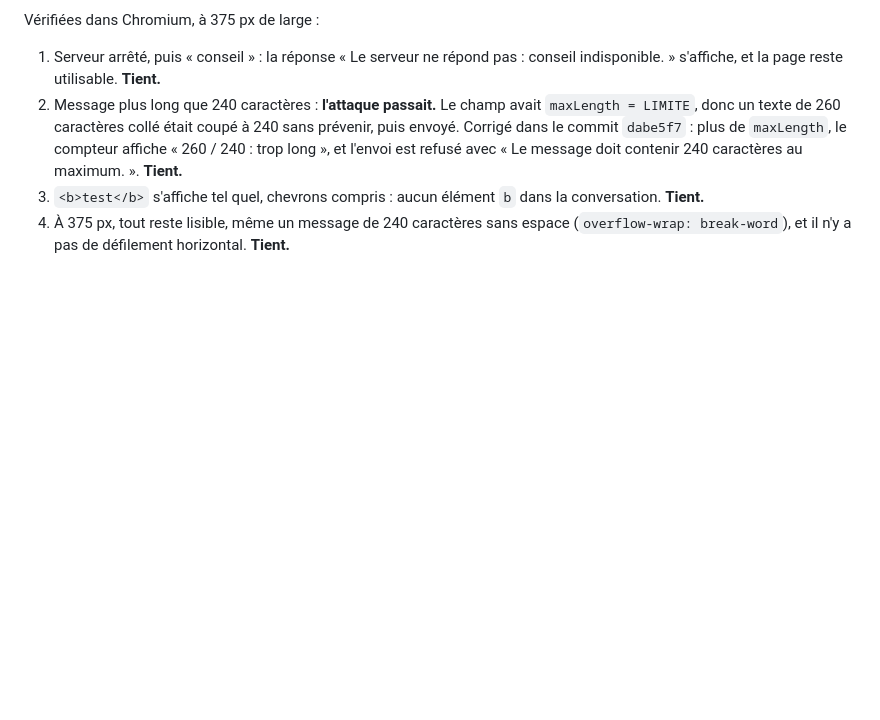
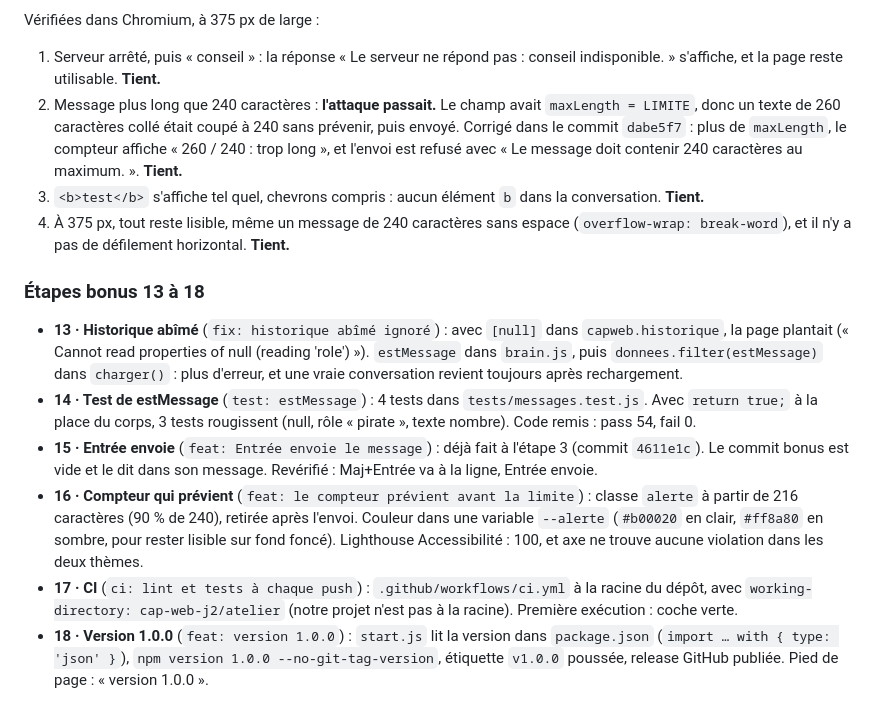
Before and after one commit to luminescencedev/b13-askefrei, a Markdown page: cap-web-j2/carnet-j2.md, the part around the change. Rendered like a GitHub page; blank space fills up the shorter version.

```diff
--- a/cap-web-j2/carnet-j2.md
+++ b/cap-web-j2/carnet-j2.md
@@ -149,3 +149,12 @@ Vérifiées dans Chromium, à 375 px de large :
 2. Message plus long que 240 caractères : **l'attaque passait.** Le champ avait `maxLength = LIMITE`, donc un texte de 260 caractères collé était coupé à 240 sans prévenir, puis envoyé. Corrigé dans le commit `dabe5f7` : plus de `maxLength`, le compteur affiche « 260 / 240 : trop long », et l'envoi est refusé avec « Le message doit contenir 240 caractères au maximum. ». **Tient.**
 3. `<b>test</b>` s'affiche tel quel, chevrons compris : aucun élément `b` dans la conversation. **Tient.**
 4. À 375 px, tout reste lisible, même un message de 240 caractères sans espace (`overflow-wrap: break-word`), et il n'y a pas de défilement horizontal. **Tient.**
+
+### Étapes bonus 13 à 18
+
+- **13 · Historique abîmé** (`fix: historique abîmé ignoré`) : avec `[null]` dans `capweb.historique`, la page plantait (« Cannot read properties of null (reading 'role') »). `estMessage` dans `brain.js`, puis `donnees.filter(estMessage)` dans `charger()` : plus d'erreur, et une vraie conversation revient toujours après rechargement.
+- **14 · Test de estMessage** (`test: estMessage`) : 4 tests dans `tests/messages.test.js`. Avec `return true;` à la place du corps, 3 tests rougissent (null, rôle « pirate », texte nombre). Code remis : pass 54, fail 0.
+- **15 · Entrée envoie** (`feat: Entrée envoie le message`) : déjà fait à l'étape 3 (commit `4611e1c`). Le commit bonus est vide et le dit dans son message. Revérifié : Maj+Entrée va à la ligne, Entrée envoie.
+- **16 · Compteur qui prévient** (`feat: le compteur prévient avant la limite`) : classe `alerte` à partir de 216 caractères (90 % de 240), retirée après l'envoi. Couleur dans une variable `--alerte` (`#b00020` en clair, `#ff8a80` en sombre, pour rester lisible sur fond foncé). Lighthouse Accessibilité : 100, et axe ne trouve aucune violation dans les deux thèmes.
+- **17 · CI** (`ci: lint et tests à chaque push`) : `.github/workflows/ci.yml` à la racine du dépôt, avec `working-directory: cap-web-j2/atelier` (notre projet n'est pas à la racine). Première exécution : coche verte.
+- **18 · Version 1.0.0** (`feat: version 1.0.0`) : `start.js` lit la version dans `package.json` (`import … with { type: 'json' }`), `npm version 1.0.0 --no-git-tag-version`, étiquette `v1.0.0` poussée, release GitHub publiée. Pied de page : « version 1.0.0 ».
```
Also changed, not shown: cap-web-j2/atelier/README.md (+8 -3 lines).
